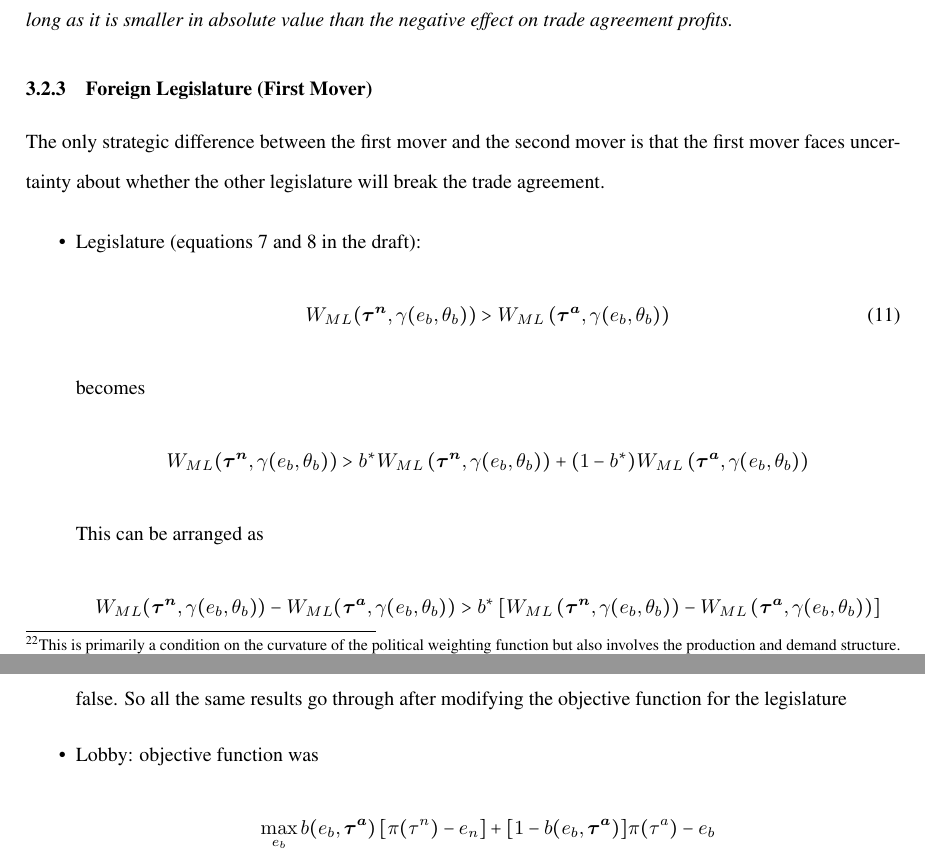
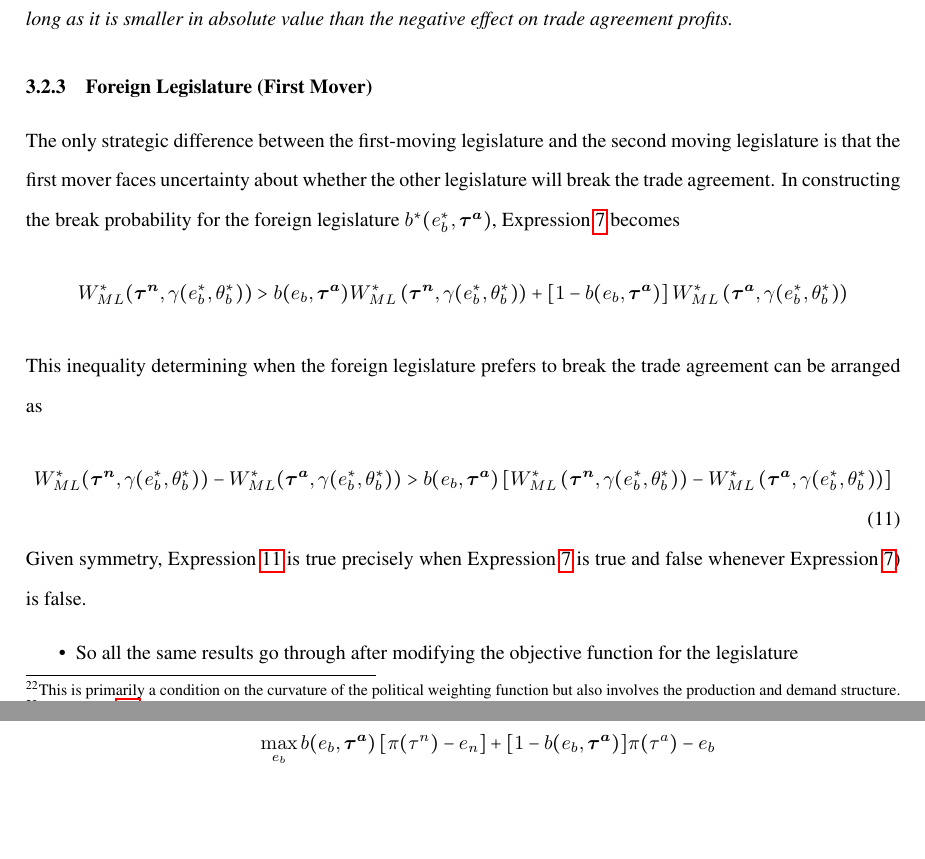
Before and after one commit to kbuzard/SOP-RIE, a LaTeX document (draft.tex): two parts of pages 18 and 19 of 36, joined at a grey line, cut so that both start at the same text, the shorter picture padded with empty space. Compiled offline with pdfLaTeX.

Commit message:
begin section on first moving leg

```diff
--- a/draft.tex
+++ b/draft.tex
@@ -379,23 +379,19 @@ We can now proceed to the central result concerning the lobby's behavior.
 \textit{Note that the symmetric increase in the foreign tariff does not impact profits in the import-competing industry, but it can impact lobbying incentives through the break probability. However, there is an analogous effect on the break probability from raising $\tau^a$ and the net effect is negative given Assumption~\ref{as:ga_c} on the probability distribution function of $\ga(e,\ta)$, which ensures that the effect of lobbying effort on the break probability does not increase as $\bta$ increases. This assumption can be significantly weakened: this effect can be positive as long as it is smaller in absolute value than the negative effect on trade agreement profits.}
 
 \subsubsection{Foreign Legislature (First Mover)}
-The only strategic difference between the first mover and the second mover is that the first mover faces uncertainty about whether the other legislature will break the trade agreement.
+The only strategic difference between the first-moving legislature and the second moving legislature is that the first mover faces uncertainty about whether the other legislature will break the trade agreement. In constructing the break probability for the foreign legislature $b^*(e_b^*,\bta)$, Expression~\ref{eq:lwcg} becomes
+		\[
+		  W_{ML}^*(\btn,\ga(e_b^*,\ve_b^*)) > b(e_b,\bta) W_{ML}^*\left(\btn,\ga(e_b^*,\ve_b^*)\right) + \left[1-b(e_b,\bta)\right] W_{ML}^*\left(\bta,\ga(e_b^*,\ve_b^*)\right)
+		\]
+	This inequality determining when the foreign legislature prefers to break the trade agreement can be arranged as
+		\begin{equation}
+						  W_{ML}^*(\btn,\ga(e_b^*,\ve_b^*)) - W_{ML}^*(\bta,\ga(e_b^*,\ve_b^*)) > b(e_b,\bta) \left[ W_{ML}^*\left(\btn,\ga(e_b^*,\ve_b^*)\right) - W_{ML}^*\left(\bta,\ga(e_b^*,\ve_b^*)\right) \right]
+			\label{eq:lwcg_for}
+		\end{equation}
+	Given symmetry, Expression~\ref{eq:lwcg_for} is true precisely when Expression~\ref{eq:lwcg} is true and false whenever Expression~\ref{eq:lwcg}) is false.
+				\begin{itemize}
 
-				\begin{itemize}
-					\item Legislature (equations 7 and 8 in the draft):
-						\begin{equation}
-							W_{ML}(\btn,\ga(e_b,\ve_b)) > W_{ML}\left(\bta,\ga(e_b,\ve_b)\right)
-							\label{eq:lwcg}
-						\end{equation}
-						becomes
-						\[
-						  W_{ML}(\btn,\ga(e_b,\ve_b)) > b^* W_{ML}\left(\btn,\ga(e_b,\ve_b)\right) + (1-b^*) W_{ML}\left(\bta,\ga(e_b,\ve_b)\right)
-						\]
-						This can be arranged as
-						\[
-						  W_{ML}(\btn,\ga(e_b,\ve_b)) - W_{ML}(\bta,\ga(e_b,\ve_b)) > b^* \left[ W_{ML}\left(\btn,\ga(e_b,\ve_b)\right) - W_{ML}\left(\bta,\ga(e_b,\ve_b)\right) \right]
-						\]
-						This has the interesting structure that it is always true when (\ref{eq:lwcg}) is true, and is false whenever (\ref{eq:lwcg}) is false. So all the same results go through after modifying the objective function for the legislature
+					\item	So all the same results go through after modifying the objective function for the legislature
 					\item Lobby: objective function was
 					  \[
 							\max_{e_b} b(e_b,\bta) \left[\pi(\tau^n) - e_n \right] + [1 - b(e_b,\bta)] \pi(\tau^a) - e_b
```
Also changed, not shown: draft.pdf.
